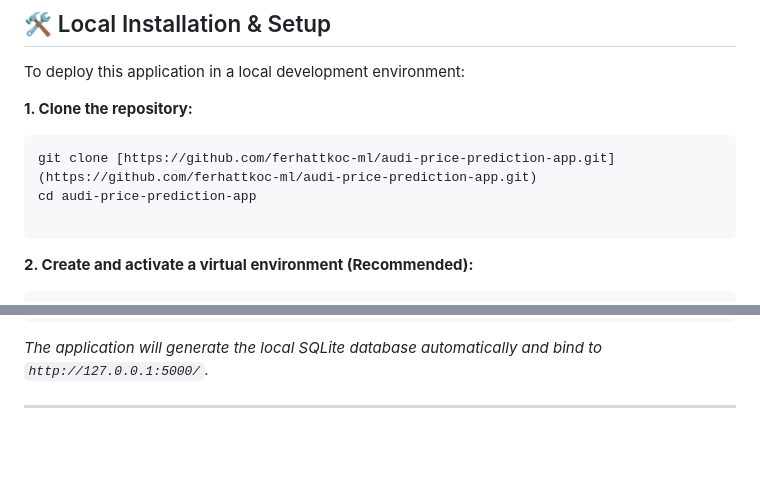
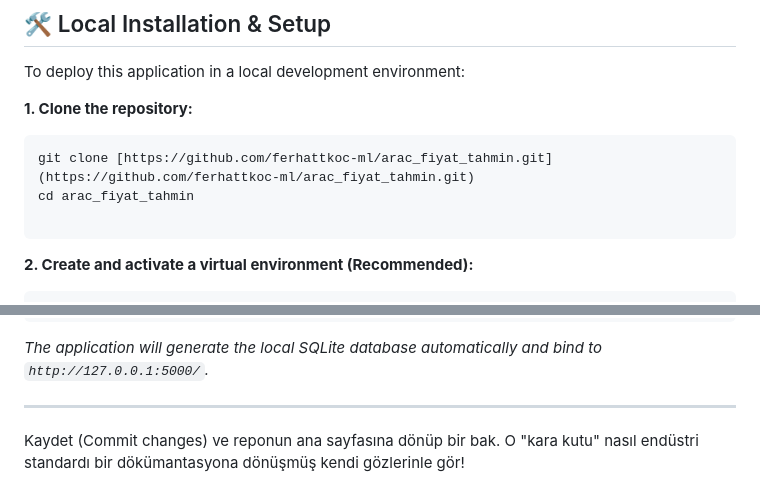
Before and after one commit to ferhattkoc-ml/arac_fiyat_tahmin, a Markdown page: README.md, 2 parts joined by grey strips. GitHub-like rendering; blank space fills up the shorter version.

````diff
--- a/README.md
+++ b/README.md
@@ -119,8 +120,8 @@ To deploy this application in a local development environment:
 **1. Clone the repository:**
 
 ```bash
-git clone [https://github.com/ferhattkoc-ml/audi-price-prediction-app.git](https://github.com/ferhattkoc-ml/audi-price-prediction-app.git)
-cd audi-price-prediction-app
+git clone [https://github.com/ferhattkoc-ml/arac_fiyat_tahmin.git](https://github.com/ferhattkoc-ml/arac_fiyat_tahmin.git)
+cd arac_fiyat_tahmin
 
 ```
 
@@ -149,3 +150,5 @@ python app.py
 *The application will generate the local SQLite database automatically and bind to `http://127.0.0.1:5000/`.*
 
 ---
+
+Kaydet (Commit changes) ve reponun ana sayfasına dönüp bir bak. O "kara kutu" nasıl endüstri standardı bir dökümantasyona dönüşmüş kendi gözlerinle gör!
````
Also changed, not shown: other parts of README.md (+1 -0 lines).
